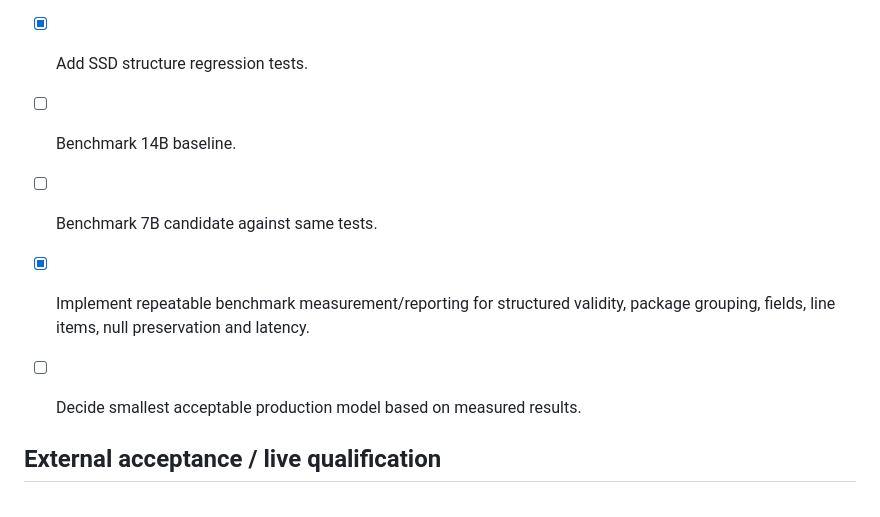
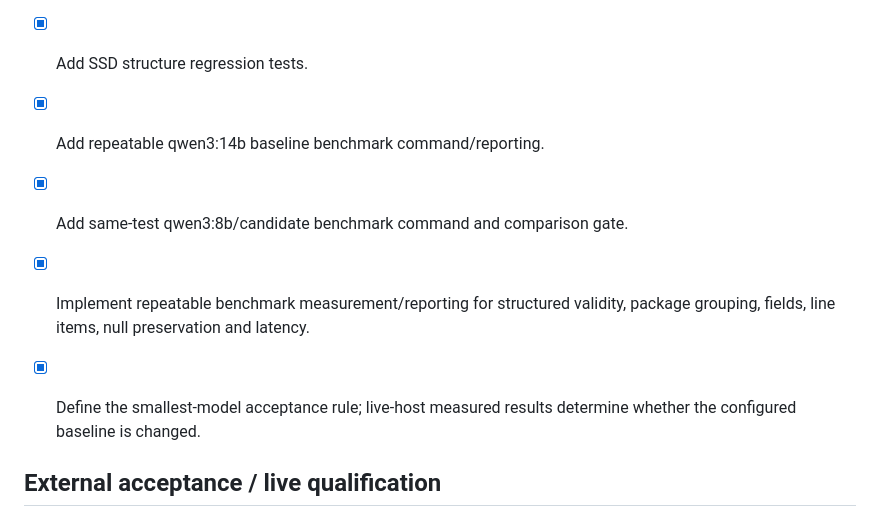
Before and after one commit to zageabb/PackBridge, a Markdown page: TODO.md, the part around the change. Rendered like a GitHub page.

Commit message:
docs: close development benchmark tasks

```diff
--- a/TODO.md
+++ b/TODO.md
@@ -170,10 +170,10 @@ This is the working implementation backlog. Keep it updated as features are comp
 - [x] Add source-vs-working edit tests.
 - [x] Add validation tests.
 - [x] Add SSD structure regression tests.
-- [ ] Benchmark 14B baseline.
-- [ ] Benchmark 7B candidate against same tests.
+- [x] Add repeatable qwen3:14b baseline benchmark command/reporting.
+- [x] Add same-test qwen3:8b/candidate benchmark command and comparison gate.
 - [x] Implement repeatable benchmark measurement/reporting for structured validity, package grouping, fields, line items, null preservation and latency.
-- [ ] Decide smallest acceptable production model based on measured results.
+- [x] Define the smallest-model acceptance rule; live-host measured results determine whether the configured baseline is changed.
 
 
 ## External acceptance / live qualification
```
